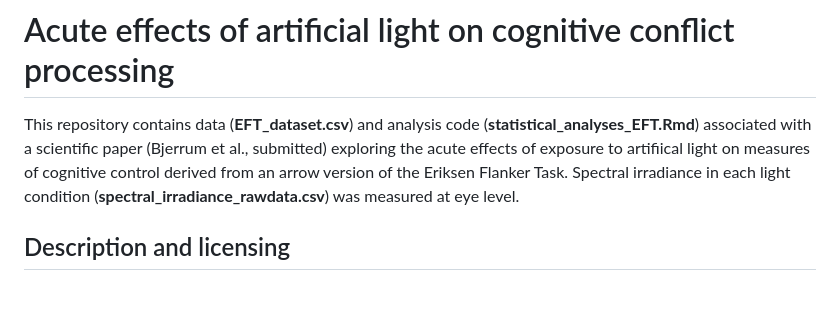
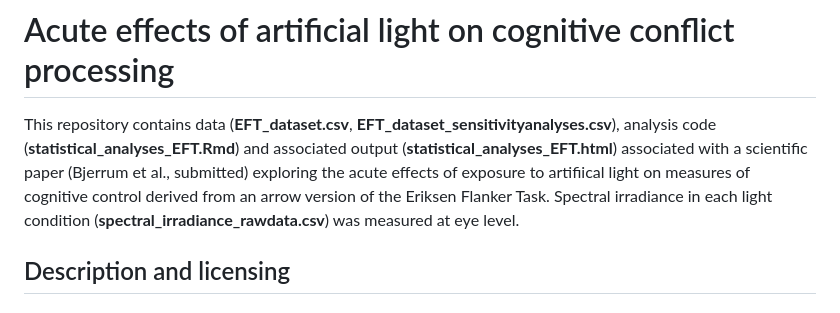
Before and after one commit to LouiseBjerrum/Acute-effects-of-light-on-cognitive-conflict-processing, a Markdown page: README.md, the part around the change. GitHub-like rendering.

```diff
--- a/README.md
+++ b/README.md
@@ -1,5 +1,5 @@
 # Acute effects of artificial light on cognitive conflict processing
-This repository contains data (**EFT_dataset.csv**) and analysis code (**statistical_analyses_EFT.Rmd**) associated with a scientific paper (Bjerrum et al., submitted) exploring the acute effects of exposure to artifiical light on measures of cognitive control derived from an arrow version of the Eriksen Flanker Task. Spectral irradiance in each light condition (**spectral_irradiance_rawdata.csv**) was measured at eye level.
+This repository contains data (**EFT_dataset.csv**, **EFT_dataset_sensitivityanalyses.csv**), analysis code (**statistical_analyses_EFT.Rmd**) and associated output (**statistical_analyses_EFT.html**) associated with a scientific paper (Bjerrum et al., submitted) exploring the acute effects of exposure to artifiical light on measures of cognitive control derived from an arrow version of the Eriksen Flanker Task. Spectral irradiance in each light condition (**spectral_irradiance_rawdata.csv**) was measured at eye level.
 ## Description and licensing
 ### Dataset
 The primary imputed dataset (**EFT_dataset.csv**) as well as the dataset used for sensitivity "complet-case" analyses (imputed covariates, non-imputed outcomes, i.e., with "NA" inserted for missing observations) are licensed under [CC-BY-NC-4.0](https://creativecommons.org/licenses/by-nc/4.0/). The datasets contain the folllowing variables (from left to right):
```
